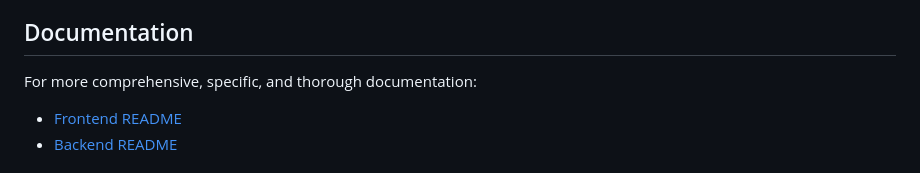
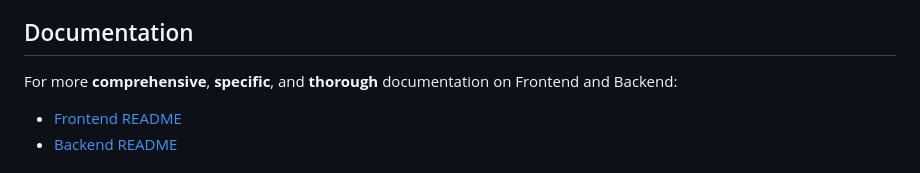
Before and after one commit to RyanFabrick/ML-CV-Surf-Reporter, a Markdown page: README.md, the part around one of its changes. GitHub-like rendering.

Commit message:
WIP main README

```diff
--- a/README.md
+++ b/README.md
@@ -4,7 +4,7 @@ A comprehensive real-time surf monitoring application that combines computer vis
 
 ## Documentation
 
-For more comprehensive, specific, and thorough documentation:
+For more **comprehensive**, **specific**, and **thorough** documentation on Frontend and Backend:
 - [Frontend README](frontend/README.md)
 - [Backend README](backend/README.md)
 
```
Also changed, not shown: other parts of README.md (+1 -1 lines).
